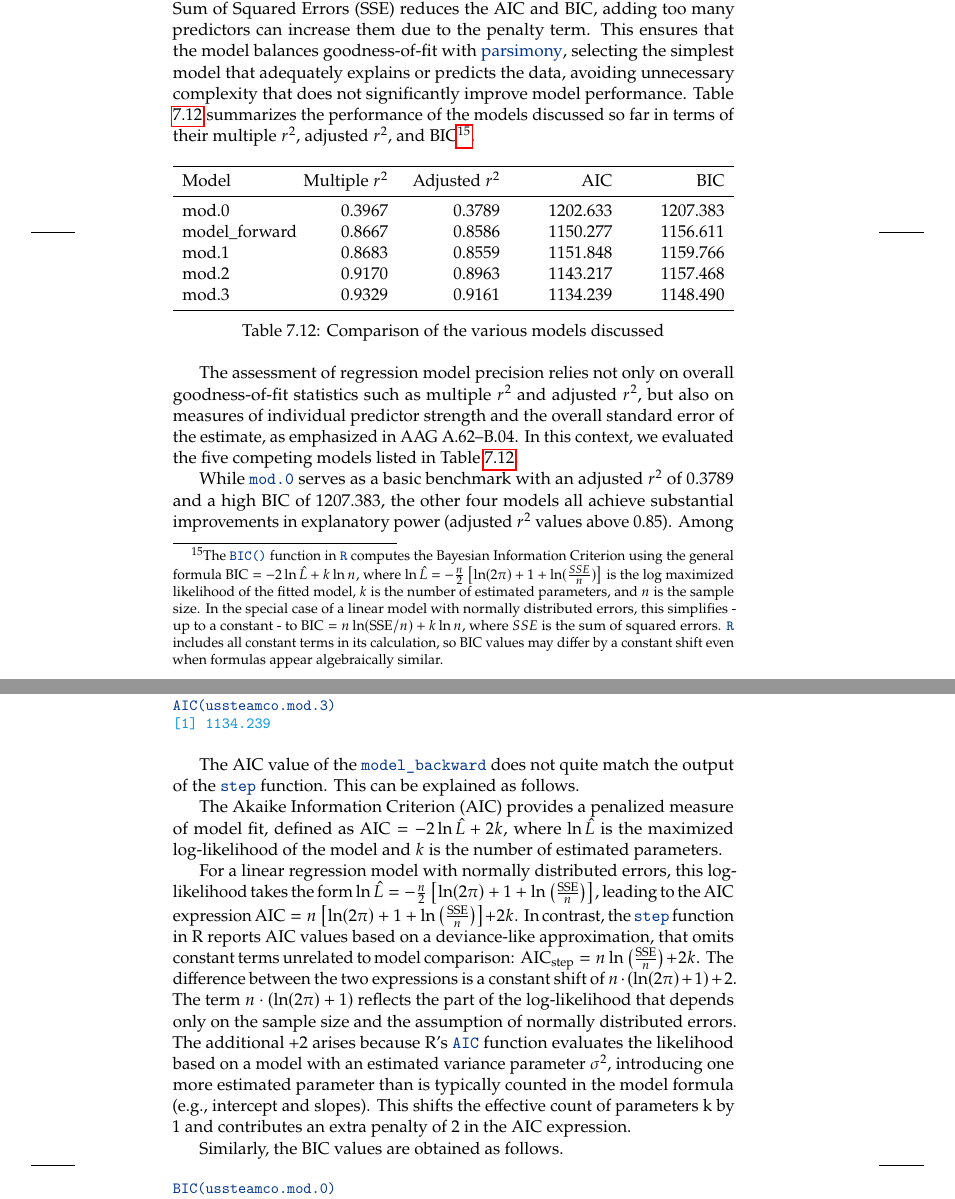
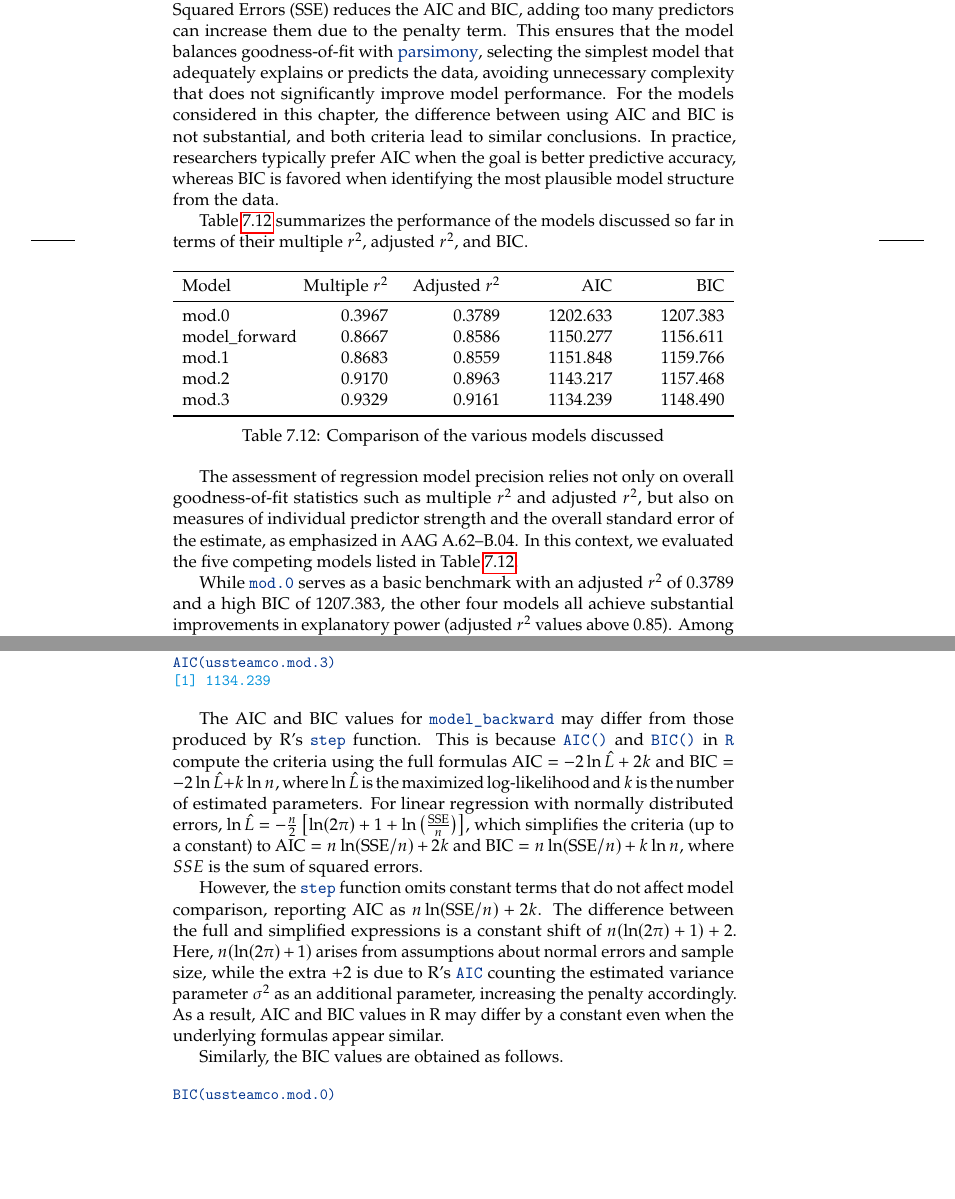
Before and after one commit to LuHoo/workbooks, a LaTeX thesis (ada_main.tex, which reads chap07.tex): two parts of pages 251 and 291 of 313, joined at a grey line, cut so that both start at the same text, the shorter picture padded with empty space. Compiled offline with pdfLaTeX.

Commit message:
Streamlines exposition of AIC and BIC

```diff
--- a/chap07.tex
+++ b/chap07.tex
@@ -1702,7 +1702,10 @@ Similar to the adjusted $r^2$, both the AIC and BIC penalize models for the incl
 The penalty for adding more independent variables is linear with $k$ for the AIC, and proportional to $k \cdot \ln(n)$ for the BIC, where $k$ is the number of predictors and $n$ is the sample size.
 Thus, while a lower Sum of Squared Errors (SSE) reduces the AIC and BIC, adding too many predictors can increase them due to the penalty term.
 This ensures that the model balances goodness-of-fit with \hlblue{parsimony}\index{parsimony}, selecting the simplest model that adequately explains or predicts the data, avoiding unnecessary complexity that does not significantly improve model performance.
-Table \ref{tab:comparison_mod_0_2} summarizes the performance of the models discussed so far in terms of their multiple $r^2$, adjusted $r^2$, and BIC\footnote{The \ttblue{BIC()} function in \ttblue{R} computes the Bayesian Information Criterion using the general formula $\text{BIC} = -2 \ln \hat{L} + k \ln n$, where $\ln \hat{L} = -\frac{n}{2} \left[\ln (2 \pi) + 1 + \ln (\frac{SSE}{n}) \right]$ is the log maximized likelihood of the fitted model, $k$ is the number of estimated parameters, and $n$ is the sample size. In the special case of a linear model with normally distributed errors, this simplifies - up to a constant - to $\text{BIC} = n \ln(\text{SSE}/n) + k \ln n$, where $SSE$ is the sum of squared errors. \ttblue{R} includes all constant terms in its calculation, so BIC values may differ by a constant shift even when formulas appear algebraically similar.}.
+For the models considered in this chapter, the difference between using AIC and BIC is not substantial, and both criteria lead to similar conclusions. In practice, researchers typically prefer AIC when the goal is better predictive accuracy, whereas BIC is favored when identifying the most plausible model structure from the data.
+
+Table \ref{tab:comparison_mod_0_2} summarizes the performance of the models discussed so far in terms of their multiple $r^2$, adjusted $r^2$, and BIC.
+
 
 \begin{table}[thbp]
 
@@ -3295,22 +3298,9 @@ We compare the performance of models with four different statistics, the Multipl
 \textcolor{KPMG_light_blue}{[1] 1134.239}
 \end{Verbatim}
 
-The AIC value of the \ttblue{model\_backward} does not quite match the output of the \ttblue{step} function. This can be explained as follows.
-
-The Akaike Information Criterion (AIC) provides a penalized measure of model fit, defined as
-$\text{AIC} = -2 \ln \hat{L} + 2k$,
-where $\ln \hat{L}$ is the maximized log-likelihood of the model and $k$ is the number of estimated parameters.
-
-For a linear regression model with normally distributed errors, this log-likelihood takes the form
-$\ln \hat{L} = -\frac{n}{2} \left[ \ln(2\pi) + 1 + \ln\left(\frac{\text{SSE}}{n}\right) \right]$,
-leading to the AIC expression
-$\text{AIC} = n \left[\ln(2\pi) + 1 + \ln\left(\frac{\text{SSE}}{n}\right)\right] + 2k$.
-In contrast, the \ttblue{step} function in R reports AIC values based on a deviance-like approximation, that omits constant terms unrelated to model comparison:
-$\text{AIC}_{\text{step}} = n \ln\left(\frac{\text{SSE}}{n}\right) + 2k$.
-The difference between the two expressions is a constant shift of
-$n \cdot (\ln(2\pi) + 1) + 2$.
-The term $n \cdot (\ln(2\pi) + 1)$ reflects the part of the log-likelihood that depends only on the sample size and the assumption of normally distributed errors.
-The additional +2 arises because R’s \ttblue{AIC} function evaluates the likelihood based on a model with an estimated variance parameter $\sigma^2$, introducing one more estimated parameter than is typically counted in the model formula (e.g., intercept and slopes). This shifts the effective count of parameters k by 1 and contributes an extra penalty of 2 in the AIC expression.
+The AIC and BIC values for \ttblue{model\_backward} may differ from those produced by R’s \ttblue{step} function. This is because \ttblue{AIC()} and \ttblue{BIC()} in \ttblue{R} compute the criteria using the full formulas $\text{AIC} = -2 \ln \hat{L} + 2k$ and $\text{BIC} = -2 \ln \hat{L} + k \ln n$, where $\ln \hat{L}$ is the maximized log-likelihood and $k$ is the number of estimated parameters. For linear regression with normally distributed errors, $\ln \hat{L} = -\frac{n}{2} \left[\ln (2\pi) + 1 + \ln \left(\frac{\text{SSE}}{n}\right) \right]$, which simplifies the criteria (up to a constant) to $\text{AIC} = n \ln(\text{SSE}/n) + 2k$ and $\text{BIC} = n \ln(\text{SSE}/n) + k \ln n$, where $SSE$ is the sum of squared errors.
+
+However, the \ttblue{step} function omits constant terms that do not affect model comparison, reporting AIC as $n \ln(\text{SSE}/n) + 2k$. The difference between the full and simplified expressions is a constant shift of $n (\ln(2\pi) + 1) + 2$. Here, $n (\ln(2\pi) + 1)$ arises from assumptions about normal errors and sample size, while the extra $+2$ is due to R’s \ttblue{AIC} counting the estimated variance parameter $\sigma^2$ as an additional parameter, increasing the penalty accordingly. As a result, AIC and BIC values in R may differ by a constant even when the underlying formulas appear similar.
 
 Similarly, the BIC values are obtained as follows.
 
```
